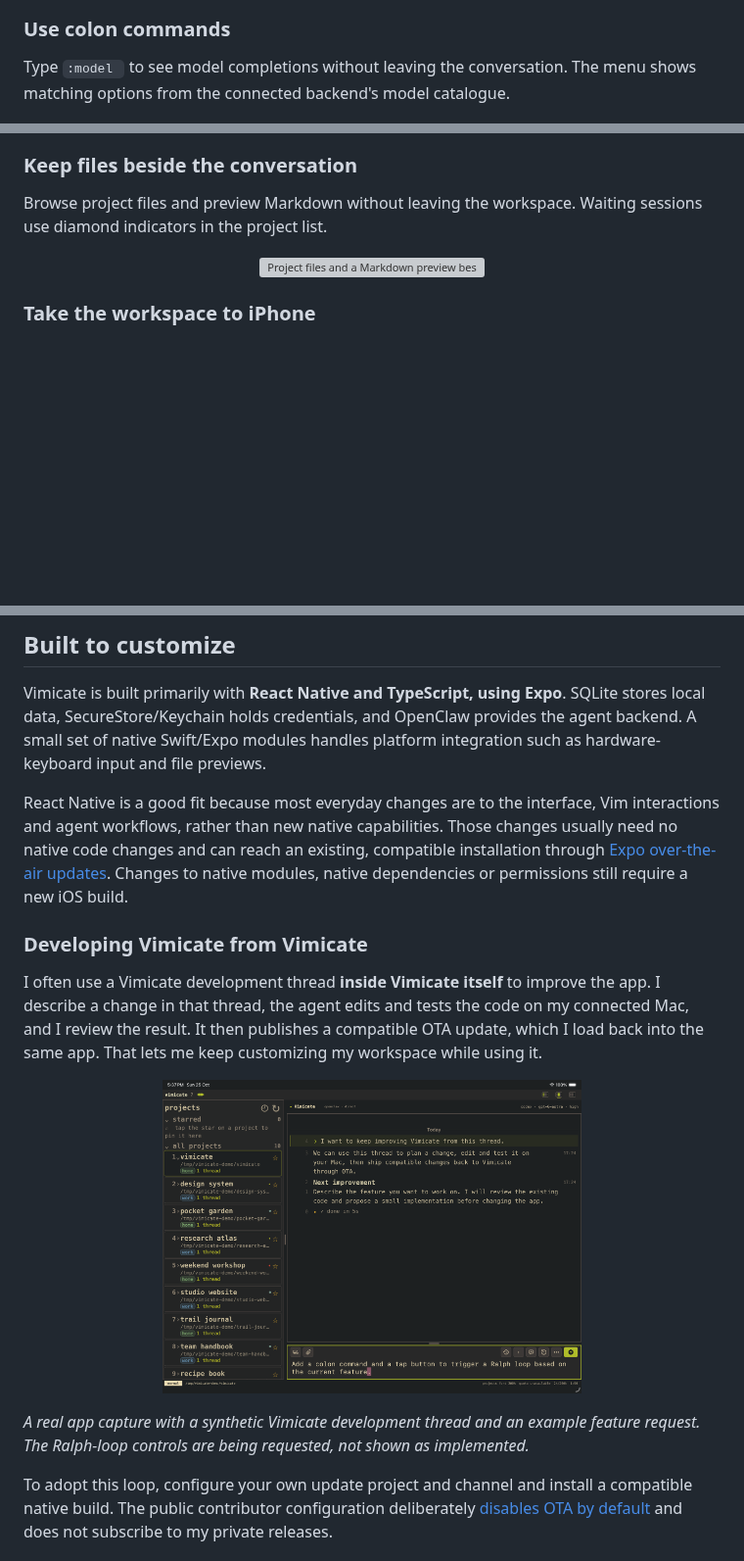
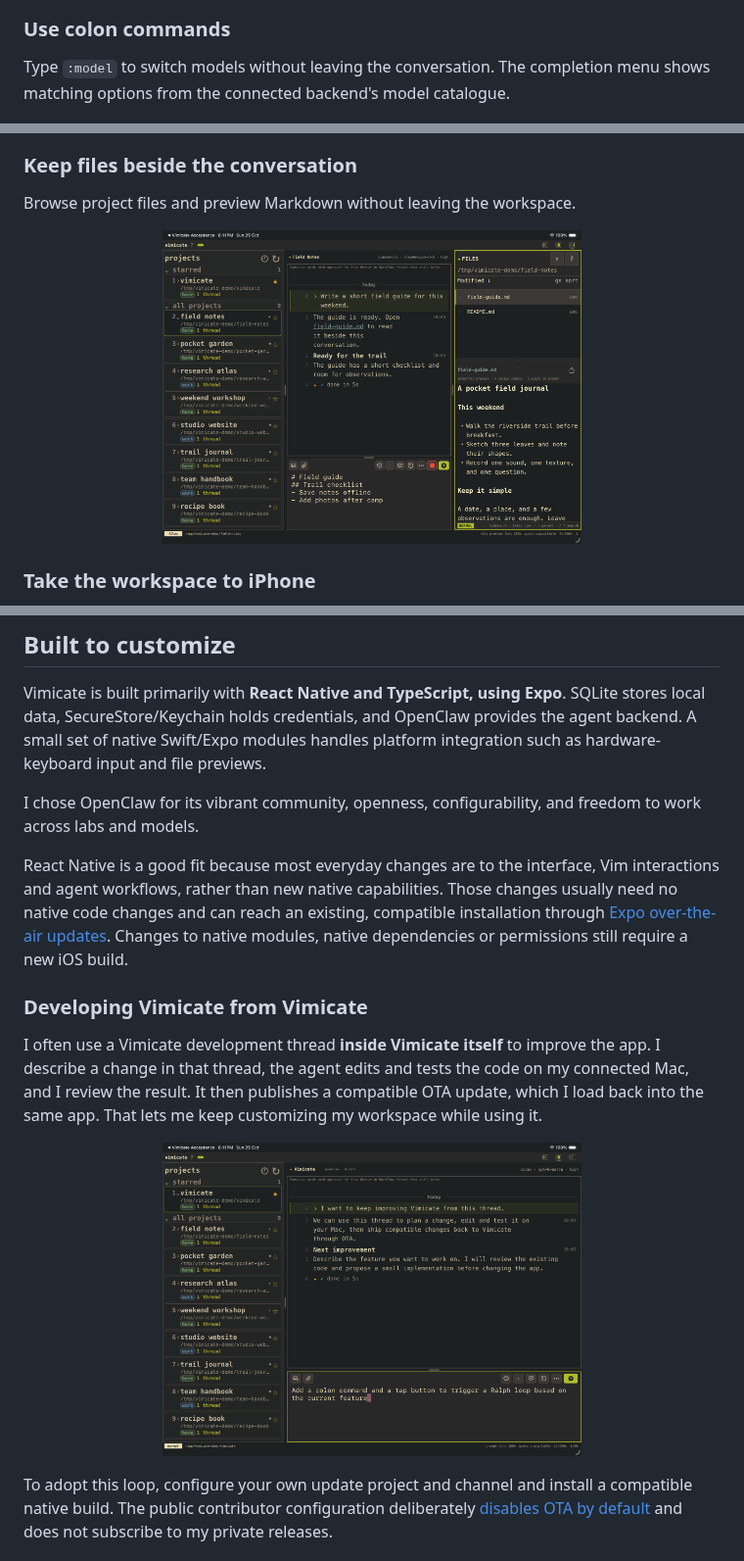
Before and after one commit to chektien/vimicate, a Markdown page: README.md, 3 parts joined by grey strips. Shown at 98% size. GitHub-like rendering; pictures changed too: docs/public/readme/project-files-linked-v9.png (added), docs/public/readme/vimicate-self-development-v2.png (added); blank space fills up the shorter version; grey boxes are pictures that could not be loaded.

Commit message:
Refine README screenshots and compact the iPhone overview

```diff
--- a/README.md
+++ b/README.md
@@ -91,8 +90,8 @@ session shows claude-cli with Opus 5.5 and a different conversation.
 
 ### Use colon commands
 
-Type `:model ` to see model completions without leaving the conversation.
-The menu shows matching options from the connected backend's model catalogue.
+Type `:model` to switch models without leaving the conversation. The completion
+menu shows matching options from the connected backend's model catalogue.
 
 <p align="center">
   <img src="docs/public/readme/model-command-completion-v8.png" width="60%" alt="The native colon command bar with :model entered and a completion menu listing Astra and Opus model options beneath the conversation.">
@@ -101,10 +100,9 @@ The menu shows matching options from the connected backend's model catalogue.
 ### Keep files beside the conversation
 
 Browse project files and preview Markdown without leaving the workspace.
-Waiting sessions use diamond indicators in the project list.
 
 <p align="center">
-  <img src="docs/public/readme/project-files-ten-projects-v8.png" width="60%" alt="Project files and a Markdown preview beside the conversation, with all ten projects still visible.">
+  <img src="docs/public/readme/project-files-linked-v9.png" width="60%" alt="A field-guide.md link in the transcript beside the same file opened in the Markdown preview.">
 </p>
 
 ### Take the workspace to iPhone
@@ -135,6 +131,9 @@ SQLite stores local data, SecureStore/Keychain holds credentials, and OpenClaw
 provides the agent backend. A small set of native Swift/Expo modules handles
 platform integration such as hardware-keyboard input and file previews.
 
+I chose OpenClaw for its vibrant community, openness, configurability, and
+freedom to work across labs and models.
+
 React Native is a good fit because most everyday changes are to the interface,
 Vim interactions and agent workflows, rather than new native capabilities.
 Those changes usually need no native code changes and can reach an existing,
@@ -151,12 +150,8 @@ OTA update, which I load back into the same app. That lets me keep customizing
 my workspace while using it.
 
 <p align="center">
-  <img src="docs/public/readme/vimicate-self-development-v1.png" alt="Vimicate development thread with a draft asking for a colon command and tap button to start a Ralph loop for the current feature" width="60%" />
+  <img src="docs/public/readme/vimicate-self-development-v2.png" alt="Vimicate development thread with a draft asking for a colon command and tap button to start a Ralph loop for the current feature" width="60%" />
 </p>
-
-*A real app capture with a synthetic Vimicate development thread and an example
-feature request. The Ralph-loop controls are being requested, not shown as
-implemented.*
 
 To adopt this loop, configure your own update project and channel and install
 a compatible native build. The public contributor configuration deliberately
```
Also changed, not shown: other parts of README.md (+2 -5 lines), 3 other files.
